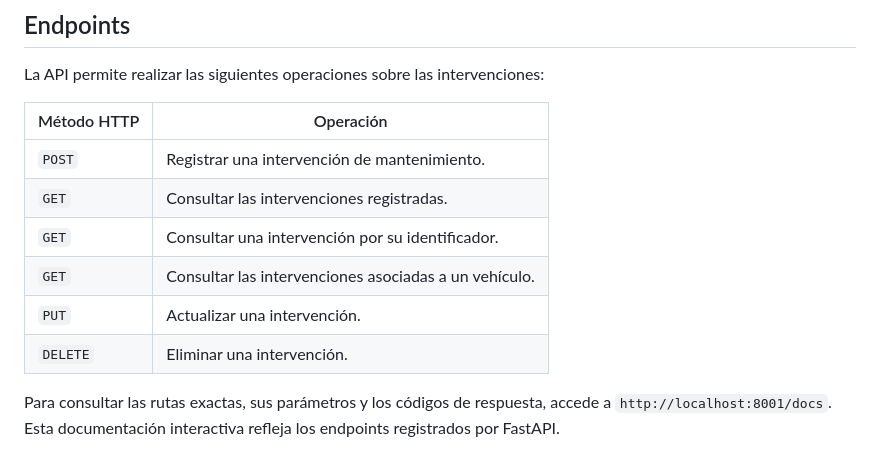
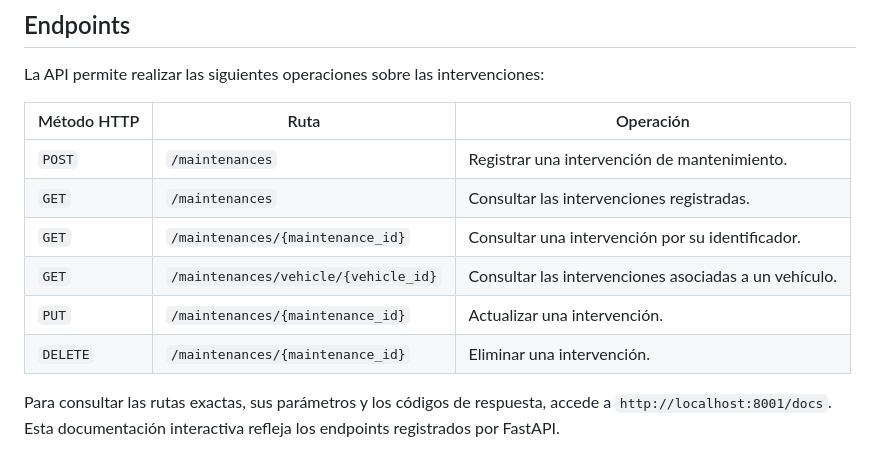
Before and after one commit to MercheLorenzo/MiGaraje, a Markdown page: services/maintenance-service/README.md, the part around the change. GitHub-like rendering.

Commit message:
docs: Update README.md

```diff
--- a/services/maintenance-service/README.md
+++ b/services/maintenance-service/README.md
@@ -161,14 +161,14 @@ Con el servicio ejecutándose y el puerto publicado en la configuración de Dock
 
 La API permite realizar las siguientes operaciones sobre las intervenciones:
 
-| Método HTTP | Operación |
-|---|---|
-| `POST` | Registrar una intervención de mantenimiento. |
-| `GET` | Consultar las intervenciones registradas. |
-| `GET` | Consultar una intervención por su identificador. |
-| `GET` | Consultar las intervenciones asociadas a un vehículo. |
-| `PUT` | Actualizar una intervención. |
-| `DELETE` | Eliminar una intervención. |
+| Método HTTP | Ruta | Operación |
+|---|---|---|
+| `POST` | `/maintenances` | Registrar una intervención de mantenimiento. |
+| `GET` | `/maintenances` | Consultar las intervenciones registradas. |
+| `GET` | `/maintenances/{maintenance_id}` | Consultar una intervención por su identificador. |
+| `GET` | `/maintenances/vehicle/{vehicle_id}` | Consultar las intervenciones asociadas a un vehículo. |
+| `PUT` | `/maintenances/{maintenance_id}` | Actualizar una intervención. |
+| `DELETE` | `/maintenances/{maintenance_id}` | Eliminar una intervención. |
 
 Para consultar las rutas exactas, sus parámetros y los códigos de respuesta, accede a `http://localhost:8001/docs`. Esta documentación interactiva refleja los endpoints registrados por FastAPI.
 
```
